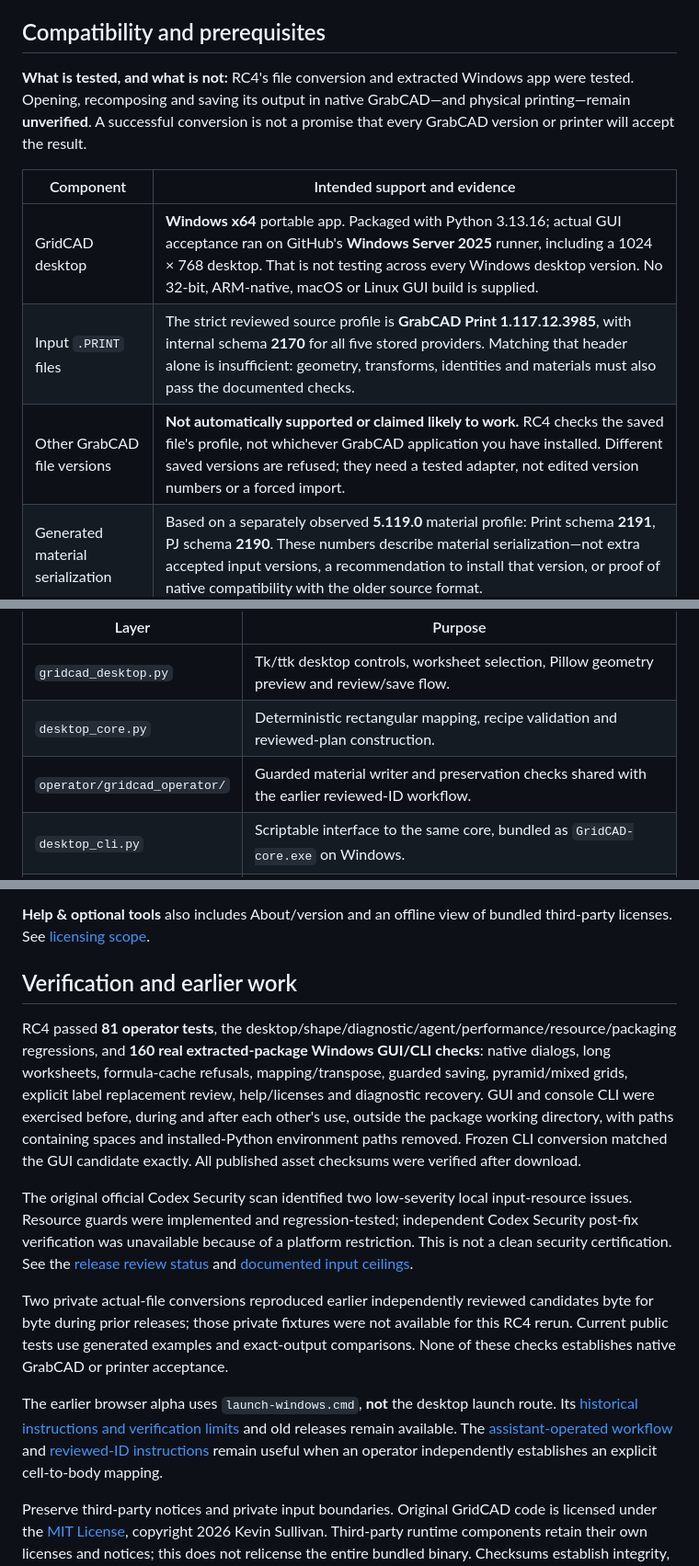
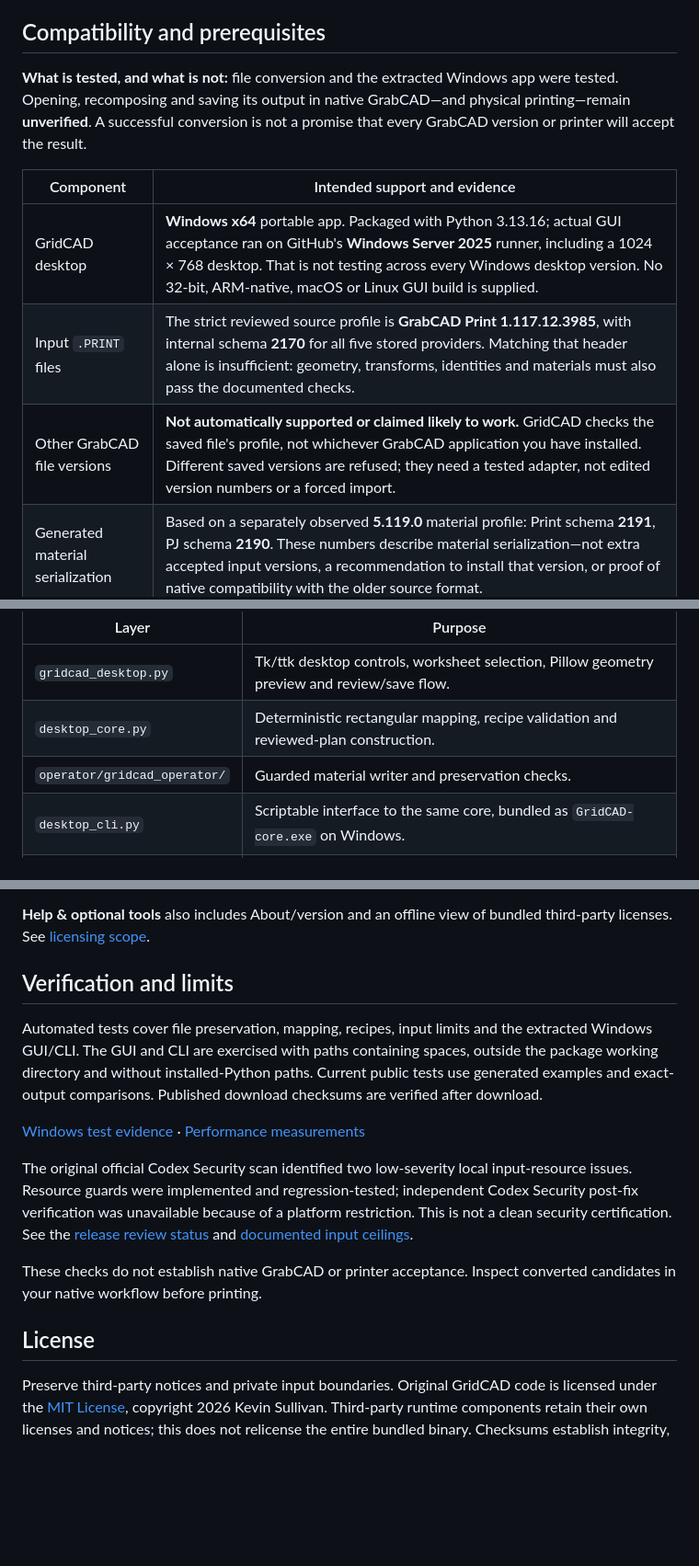
Before and after one commit to kevinsullivan0/gridcad, a Markdown page: README.md, 3 parts joined by grey strips. Shown at 92% size. Rendered like a GitHub page; blank space fills up the shorter version.

Commit message:
Keep README focused on product setup and use rather than release history

```diff
--- a/README.md
+++ b/README.md
@@ -37,13 +35,13 @@ cb70a8f72b83388184349f0c99d998fcf627c4057a05599ece8277eed7fa3b8f  GridCAD-portab
 
 ## Compatibility and prerequisites
 
-**What is tested, and what is not:** RC4's file conversion and extracted Windows app were tested. Opening, recomposing and saving its output in native GrabCAD—and physical printing—remain **unverified**. A successful conversion is not a promise that every GrabCAD version or printer will accept the result.
+**What is tested, and what is not:** file conversion and the extracted Windows app were tested. Opening, recomposing and saving its output in native GrabCAD—and physical printing—remain **unverified**. A successful conversion is not a promise that every GrabCAD version or printer will accept the result.
 
 | Component | Intended support and evidence |
 | --- | --- |
 | GridCAD desktop | **Windows x64** portable app. Packaged with Python 3.13.16; actual GUI acceptance ran on GitHub's **Windows Server 2025** runner, including a 1024 × 768 desktop. That is not testing across every Windows desktop version. No 32-bit, ARM-native, macOS or Linux GUI build is supplied. |
 | Input `.PRINT` files | The strict reviewed source profile is **GrabCAD Print 1.117.12.3985**, with internal schema **2170** for all five stored providers. Matching that header alone is insufficient: geometry, transforms, identities and materials must also pass the documented checks. |
-| Other GrabCAD file versions | **Not automatically supported or claimed likely to work.** RC4 checks the saved file's profile, not whichever GrabCAD application you have installed. Different saved versions are refused; they need a tested adapter, not edited version numbers or a forced import. |
+| Other GrabCAD file versions | **Not automatically supported or claimed likely to work.** GridCAD checks the saved file's profile, not whichever GrabCAD application you have installed. Different saved versions are refused; they need a tested adapter, not edited version numbers or a forced import. |
 | Generated material serialization | Based on a separately observed **5.119.0** material profile: Print schema **2191**, PJ schema **2190**. These numbers describe material serialization—not extra accepted input versions, a recommendation to install that version, or proof of native compatibility with the older source format. |
 | Workbook | `.xlsx` with the documented six-channel recipes. Excel is not needed to read saved values. For formula cells, recalculate and save current results in Excel or supply a values-only copy; GridCAD does not calculate formulas. |
 | Portable source core | Python **3.10+**, standard library. The downloaded core CLI was exercised on **Linux with Python 3.12**. This is a source/CLI option, not a macOS or Linux desktop-app claim. |
@@ -81,7 +79,7 @@ The small desktop UI sits on a reusable core:
 | --- | --- |
 | `gridcad_desktop.py` | Tk/ttk desktop controls, worksheet selection, Pillow geometry preview and review/save flow. |
 | `desktop_core.py` | Deterministic rectangular mapping, recipe validation and reviewed-plan construction. |
-| `operator/gridcad_operator/` | Guarded material writer and preservation checks shared with the earlier reviewed-ID workflow. |
+| `operator/gridcad_operator/` | Guarded material writer and preservation checks. |
 | `desktop_cli.py` | Scriptable interface to the same core, bundled as `GridCAD-core.exe` on Windows. |
 | `AGENTS.md`, `docs/`, `tools/` | Agent contract, schema/API/manual, example generator, packaging and acceptance tests. |
 
@@ -104,14 +102,16 @@ Errors explain the problem and a practical manual correction first. Optional con
 
 **Help & optional tools** also includes About/version and an offline view of bundled third-party licenses. See [licensing scope](https://github.com/kevinsullivan0/gridcad/blob/v0.2.0-rc.4/docs/LICENSING.md).
 
-## Verification and earlier work
+## Verification and limits
 
-RC4 passed **81 operator tests**, the desktop/shape/diagnostic/agent/performance/resource/packaging regressions, and **160 real extracted-package Windows GUI/CLI checks**: native dialogs, long worksheets, formula-cache refusals, mapping/transpose, guarded saving, pyramid/mixed grids, explicit label replacement review, help/licenses and diagnostic recovery. GUI and console CLI were exercised before, during and after each other's use, outside the package working directory, with paths containing spaces and installed-Python environment paths removed. Frozen CLI conversion matched the GUI candidate exactly. All published asset checksums were verified after download.
+Automated tests cover file preservation, mapping, recipes, input limits and the extracted Windows GUI/CLI. The GUI and CLI are exercised with paths containing spaces, outside the package working directory and without installed-Python paths. Current public tests use generated examples and exact-output comparisons. Published download checksums are verified after download.
+
+[Windows test evidence](https://github.com/kevinsullivan0/gridcad/releases/download/v0.2.0-rc.4/GridCAD-Windows-GUI-evidence.zip) · [Performance measurements](https://github.com/kevinsullivan0/gridcad/blob/v0.2.0-rc.4/docs/PERFORMANCE.md)
 
 The original official Codex Security scan identified two low-severity local input-resource issues. Resource guards were implemented and regression-tested; independent Codex Security post-fix verification was unavailable because of a platform restriction. This is not a clean security certification. See the [release review status](https://github.com/kevinsullivan0/gridcad/releases/tag/v0.2.0-rc.4) and [documented input ceilings](https://github.com/kevinsullivan0/gridcad/blob/v0.2.0-rc.4/docs/RECTANGULAR_SCHEMA.md#input-resource-ceilings).
 
-Two private actual-file conversions reproduced earlier independently reviewed candidates byte for byte during prior releases; those private fixtures were not available for this RC4 rerun. Current public tests use generated examples and exact-output comparisons. None of these checks establishes native GrabCAD or printer acceptance.
+These checks do not establish native GrabCAD or printer acceptance. Inspect converted candidates in your native workflow before printing.
 
-The earlier browser alpha uses `launch-windows.cmd`, **not** the desktop launch route. Its [historical instructions and verification limits](https://github.com/kevinsullivan0/gridcad/blob/a81ccb2ed759d5fec6d609805230f467d03f5cf6/README.md) and old releases remain available. The [assistant-operated workflow](operator/README.md) and [reviewed-ID instructions](operator/REVIEWED_ID_MODE.md) remain useful when an operator independently establishes an explicit cell-to-body mapping.
+## License
 
 Preserve third-party notices and private input boundaries. Original GridCAD code is licensed under the [MIT License](LICENSE), copyright 2026 Kevin Sullivan. Third-party runtime components retain their own licenses and notices; this does not relicense the entire bundled binary. Checksums establish integrity, not signing or print readiness.
```
Also changed, not shown: other parts of README.md (+1 -3 lines).
